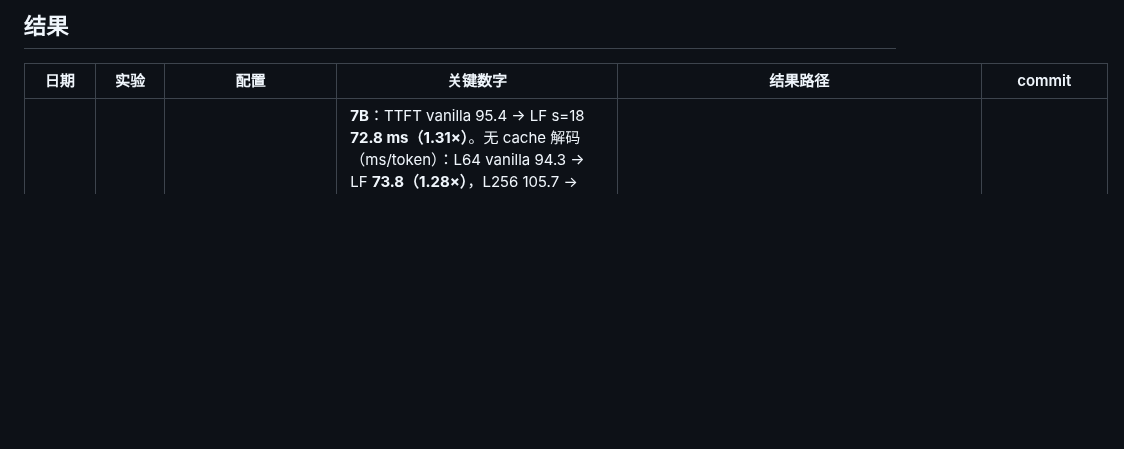
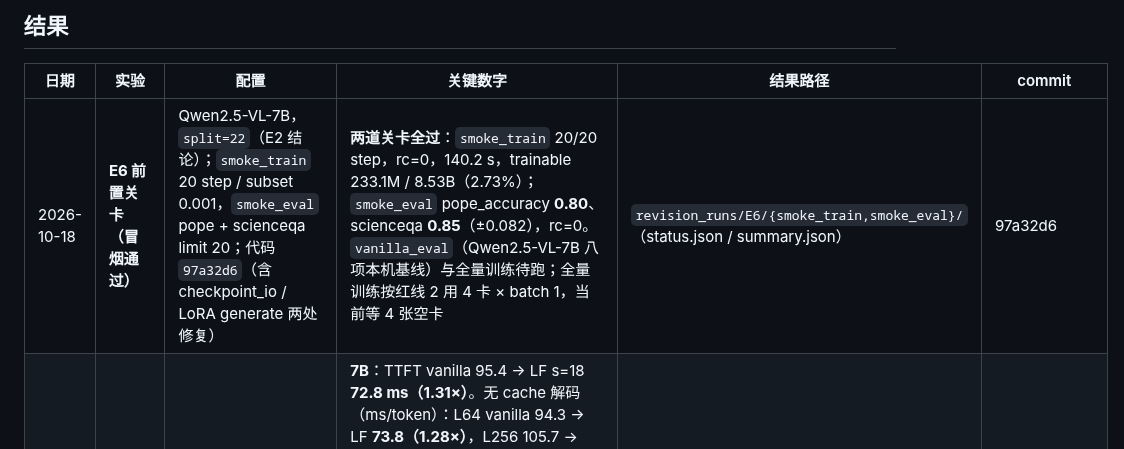
Before and after one commit to Inner-Magma/dpvr-pr-revision, a Markdown page: docs/revision/RESULTS.md, the part around the change. Rendered like a GitHub page; blank space fills up the shorter version.

Commit message:
results(E6): 冒烟训练与冒烟评测通过，split=22

```diff
--- a/docs/revision/RESULTS.md
+++ b/docs/revision/RESULTS.md
@@ -32,6 +32,7 @@
 
 | 日期 | 实验 | 配置 | 关键数字 | 结果路径 | commit |
 | --- | --- | --- | --- | --- | --- |
+| 2026-10-18 | **E6 前置关卡（冒烟通过）** | Qwen2.5-VL-7B，`split=22`（E2 结论）；`smoke_train` 20 step / subset 0.001，`smoke_eval` pope + scienceqa limit 20；代码 `97a32d6`（含 checkpoint_io / LoRA generate 两处修复） | **两道关卡全过**：`smoke_train` 20/20 step，rc=0，140.2 s，trainable 233.1M / 8.53B（2.73%）；`smoke_eval` pope_accuracy **0.80**、scienceqa **0.85**（±0.082），rc=0。`vanilla_eval`（Qwen2.5-VL-7B 八项本机基线）与全量训练待跑；全量训练按红线 2 用 4 卡 × batch 1，当前等 4 张空卡 | `revision_runs/E6/{smoke_train,smoke_eval}/`（status.json / summary.json） | 97a32d6 |
 | 2026-10-18 | **E1 生成延迟** | 10 个任务，batch 1，576 图 token + 128 文 token，bf16，greedy，新生成 64 / 256 token，KV cache 开/关两套；卡型 **H20-3e** | **7B**：TTFT vanilla 95.4 → LF s=18 **72.8 ms（1.31×）**。无 cache 解码（ms/token）：L64 vanilla 94.3 → LF **73.8（1.28×）**，L256 105.7 → **85.4（1.24×）**。**开 cache** 后两者几乎持平、LF 略慢：L64 14.9 → 15.4，L256 14.9 → 15.2。**13B**：TTFT 170.6 → LF s=24 **129.5（1.32×）**；无 cache L64 172.6 → **133.8（1.29×）**，L256 194.9 → **155.6（1.25×）**；开 cache L64 18.1 → 18.9（LF 慢 4%），s=28 同理。**结论：论文的加速来自省掉深层的整段前向/解码，在 cache 解码（每步只算新 token）下这部分本来就被摊薄，所以优势只出现在 prefill/TTFT 与无 cache 解码**——Table 7 的协议（`use_cache=False`）要如实写明，不能暗示开 cache 也更快 | `results/revision/E1/` | 见本次提交 |
 | 2026-10-18 | **E5 prefill 效率** | 解析 FLOPs（与实测无关）+ B=1 / B=4 前向延迟，batch=1 时 n_img 576、n_txt 128、bf16、`use_cache=False`、warmup 10 / iters 100；卡型 **H20-3e** | **实测（B=1，ms）**：7B vanilla 94.36±0.05 → LF s18 K=1 **70.78（1.33×）**、K=2 72.98（1.29×）。**B=4**：vanilla 346.14 → K=1 249.10（1.39×）、K=2 257.04（1.35×）。**13B（B=1）**：vanilla 170.17 → s24 **127.67（1.33×）**、s28 140.10（1.21×）、s34 159.11（1.07×）。**解析 FLOPs（total / LM / 深层栈）**：7B s18 K=1 **−29.0% / −30.9% / −70.5%**，K=2 −26.6%；13B s24 **−27.8% / −28.8% / −71.9%**。峰值显存：7B vanilla 13.26 G / LF 13.64 G，13B vanilla 25.11 G / LF 25.71 G。**结论：分割层越靠后省得越少（13B s34 只剩 7.9% FLOPs、1.07× 实测），实测加速与解析 FLOPs 的 total 降幅基本一致** | `results/revision/E5/`（含 `analytic_flops/analytic_flops.md`） | 见本次提交 |
 | 2026-10-18 | **E2 饱和分析** | 5 个模型 × 500 张 LLaVA-665k 样本（seed 0），训练无关，逐层测 cos / resid / 图文注意力 / logit-lens KL | 转折层 = 曲线升到峰值 50% 后再跌回峰值 50% 的那一层（括号内为 / 总层数）：**LLaVA-1.5-7B** kl_img 21(.66) kl_txt 22(.69) resid 30/30(.94)；**LLaVA-1.5-13B** kl_img 32(.80) kl_txt 25(.62) resid 38(.95)；**LLaVA-1.6-Mistral-7B** kl_img 29(.91) kl_txt 26(.81) resid_img 1；**Qwen2.5-VL-7B** kl_img 25(.89) kl_txt 26(.93) resid_img 2、resid_txt 26；**InternVL3-8B** kl_img 25(.89) kl_txt 23(.82) resid_img 3。图像 token 数（500 样本均值）：LLaVA 系 576 / 576，Mistral-1.6 2115.8，Qwen 321.0，InternVL3 2377.7。**结论：Qwen2.5-VL-7B 的 kl_img 转折层 25/28，per-sample IQR [24,25]，kl_txt 26/28、IQR [26,26]——判定明确，不需要跑 `E6_split.yaml`。** 按论文两个 LLaVA 的「分割层 / 转折层」比例（7B 18/21=0.86，13B 28/32=0.88）折算，**E6 取 `split=22`**（0.88×25≈22；若直接用 18/32 的比例则是 16/28，正好是 config 里的默认值，但 E2 显示它的饱和点比 LLaVA-7B 更靠后，所以仍上调到 22）。cos_img 的 tau=0.95 平台在所有模型上都判为 null（曲线单调升不到 0.95），该指标本批不可用，只作记录 | `results/revision/E2/`（5 个模型 + `compare/`） | 见本次提交（代码 `d53c945` 前的 E2 不受两处修复影响：E2 只读 vanilla HF 模型，不经过 checkpoint_io / LoRA） |
```
